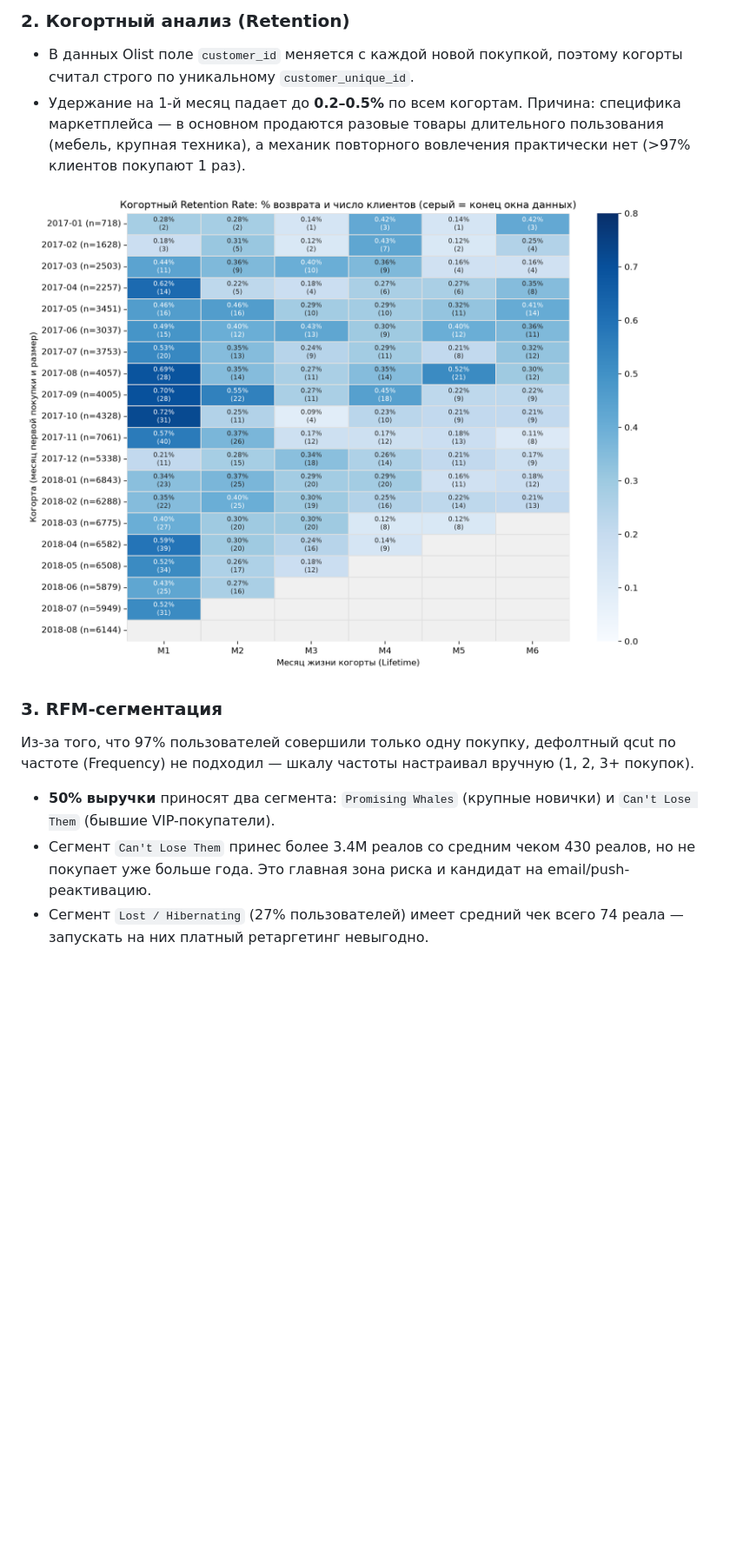
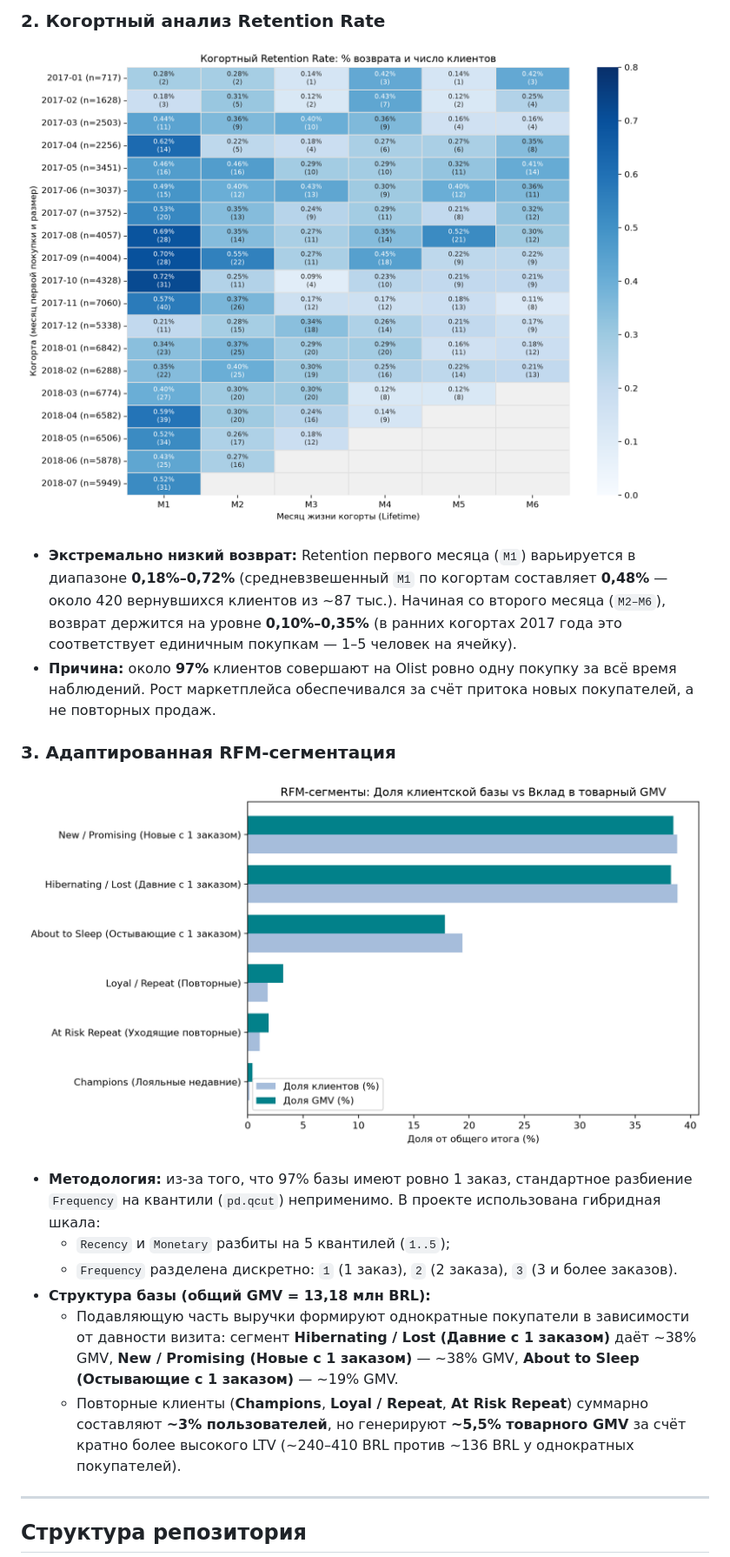
Before and after one commit to s3kundant/ecommerce_analytics, a Markdown page: README.md, the part around one of its changes. Shown at 87% size. Drawn GitHub-style; pictures changed too: reports/img/cohort_retention_heatmap.png, reports/img/rfm_segments.png; blank space fills up the shorter version.

Commit message:
fix: resolve all blockers, unify GMV metrics, update README and scripts

```diff
--- a/README.md
+++ b/README.md
@@ -26,14 +27,19 @@
 
-### 2. Когортный анализ (Retention)
-* В данных Olist поле `customer_id` меняется с каждой новой покупкой, поэтому когорты считал строго по уникальному `customer_unique_id`.
-* Удержание на 1-й месяц падает до **0.2–0.5%** по всем когортам. Причина: специфика маркетплейса — в основном продаются разовые товары длительного пользования (мебель, крупная техника), а механик повторного вовлечения практически нет (>97% клиентов покупают 1 раз).
+### 2. Когортный анализ Retention Rate
+![Когортный Retention](reports/img/cohort_retention_heatmap.png)
+* **Экстремально низкий возврат:** Retention первого месяца (`M1`) варьируется в диапазоне **0,18%–0,72%** (средневзвешенный `M1` по когортам составляет **0,48%** — около 420 вернувшихся клиентов из ~87 тыс.). Начиная со второго месяца (`M2–M6`), возврат держится на уровне **0,10%–0,35%** (в ранних когортах 2017 года это соответствует единичным покупкам — 1–5 человек на ячейку).
+* **Причина:** около **97%** клиентов совершают на Olist ровно одну покупку за всё время наблюдений. Рост маркетплейса обеспечивался за счёт притока новых покупателей, а не повторных продаж.
 
-![Когортный анализ](reports/img/cohort_retention_heatmap.png)
+### 3. Адаптированная RFM-сегментация
+![RFM-сегменты](reports/img/rfm_segments.png)
+* **Методология:** из-за того, что 97% базы имеют ровно 1 заказ, стандартное разбиение `Frequency` на квантили (`pd.qcut`) неприменимо. В проекте использована гибридная шкала:
+  * `Recency` и `Monetary` разбиты на 5 квантилей (`1..5`);
+  * `Frequency` разделена дискретно: `1` (1 заказ), `2` (2 заказа), `3` (3 и более заказов).
+* **Структура базы (общий GMV = 13,18 млн BRL):**
+  * Подавляющую часть выручки формируют однократные покупатели в зависимости от давности визита: сегмент **Hibernating / Lost (Давние с 1 заказом)** даёт ~38% GMV, **New / Promising (Новые с 1 заказом)** — ~38% GMV, **About to Sleep (Остывающие с 1 заказом)** — ~19% GMV.
+  * Повторные клиенты (**Champions**, **Loyal / Repeat**, **At Risk Repeat**) суммарно составляют **~3% пользователей**, но генерируют **~5,5% товарного GMV** за счёт кратно более высокого LTV (~240–410 BRL против ~136 BRL у однократных покупателей).
 
-### 3. RFM-сегментация
-Из-за того, что 97% пользователей совершили только одну покупку, дефолтный qcut по частоте (Frequency) не подходил — шкалу частоты настраивал вручную (1, 2, 3+ покупок).
+---
 
-* **50% выручки** приносят два сегмента: `Promising Whales` (крупные новички) и `Can't Lose Them` (бывшие VIP-покупатели).
-* Сегмент `Can't Lose Them` принес более 3.4M реалов со средним чеком 430 реалов, но не покупает уже больше года. Это главная зона риска и кандидат на email/push-реактивацию.
-* Сегмент `Lost / Hibernating` (27% пользователей) имеет средний чек всего 74 реала — запускать на них платный ретаргетинг невыгодно.
+## Структура репозитория
 
```
Also changed, not shown: other parts of README.md (+72 -24 lines), 9 other files.
